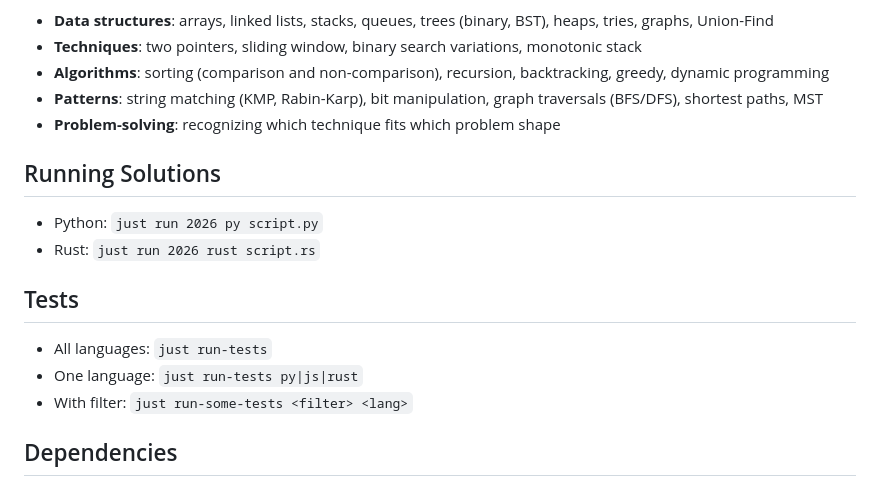
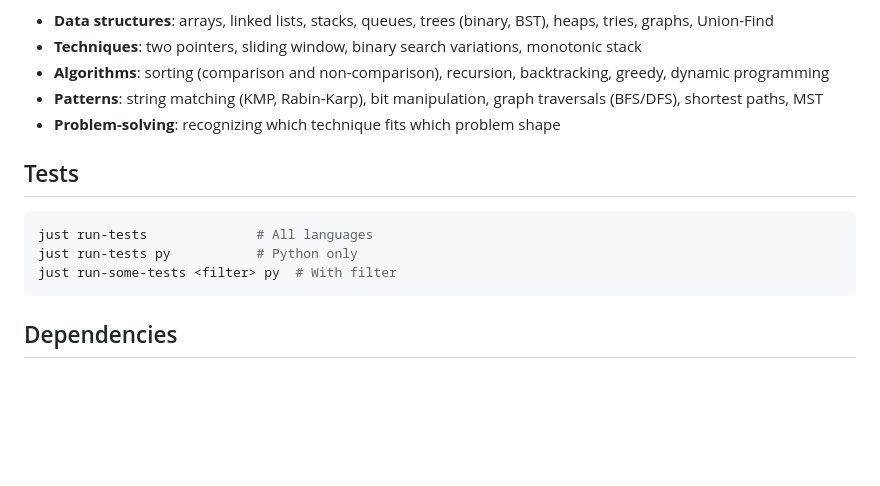
Before and after one commit to stonecharioteer/interview-prep, a Markdown page: README.md, the part around the change printed below. GitHub-like rendering; blank space fills up the shorter version.

````diff
--- a/README.md
+++ b/README.md
@@ -61,16 +75,13 @@ Be comfortable with:
 - **Patterns**: string matching (KMP, Rabin-Karp), bit manipulation, graph traversals (BFS/DFS), shortest paths, MST
 - **Problem-solving**: recognizing which technique fits which problem shape
 
-## Running Solutions
-
-- Python: `just run 2026 py script.py`
-- Rust: `just run 2026 rust script.rs`
-
 ## Tests
 
-- All languages: `just run-tests`
-- One language: `just run-tests py|js|rust`
-- With filter: `just run-some-tests <filter> <lang>`
+```bash
+just run-tests              # All languages
+just run-tests py           # Python only
+just run-some-tests <filter> py  # With filter
+```
 
 ## Dependencies
 
````
Also changed, not shown: other parts of README.md (+45 -31 lines), cheatsheet.md (+68 -19 lines), progress.png, 4 other files.
